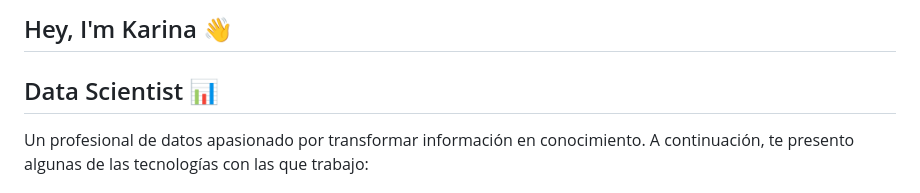
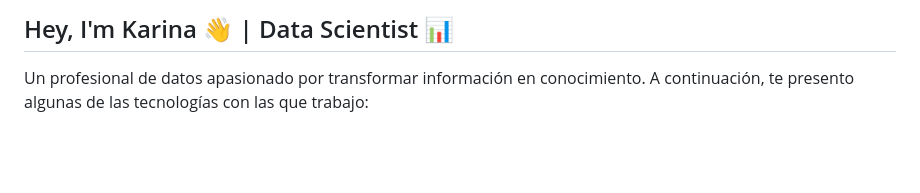
Before and after one commit to karinakozlowski/CV_WEB, a Markdown page: README.md, the part around the change. GitHub-like rendering; blank space fills up the shorter version.

```diff
--- a/README.md
+++ b/README.md
@@ -1,8 +1,7 @@
 
 
-## Hey, I'm Karina 👋
+## Hey, I'm Karina 👋  |  Data Scientist 📊
 
-## Data Scientist 📊
 
 Un profesional de datos apasionado por transformar información en conocimiento. A continuación, te presento algunas de las tecnologías con las que trabajo:
 
```
